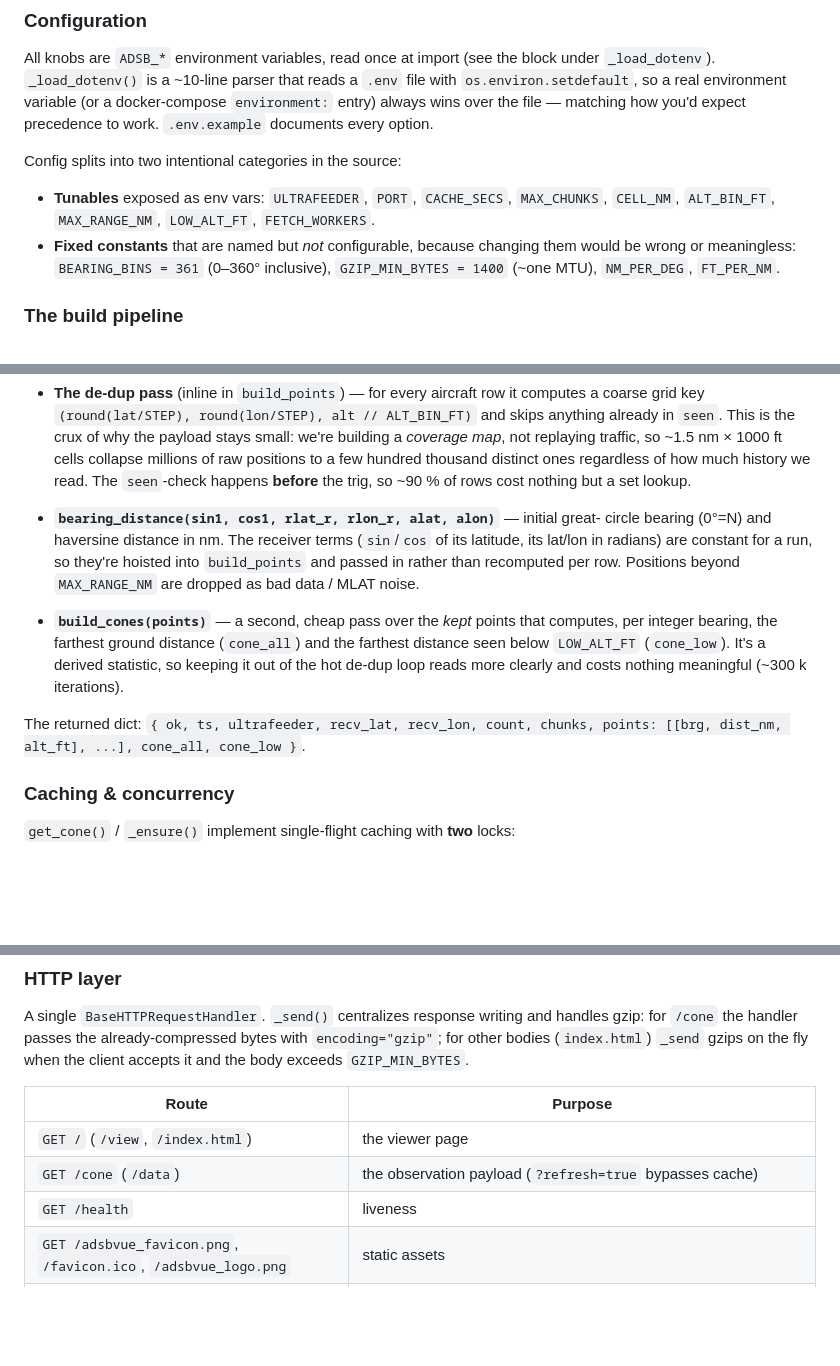
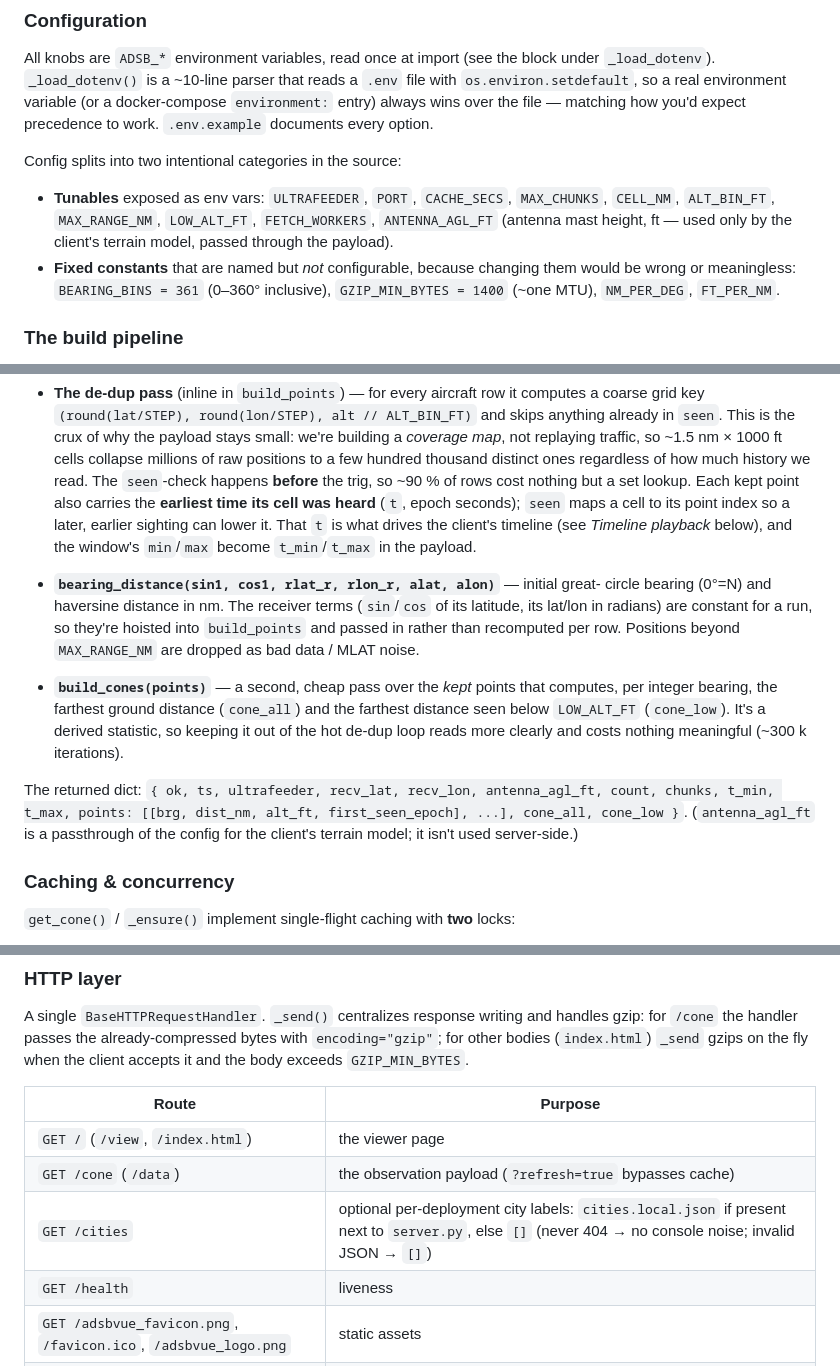
Before and after one commit to jrsphoto/ADSb-Vue, a Markdown page: DETAILS.md, 3 parts joined by grey strips. Rendered like a GitHub page; blank space fills up the shorter version.

```diff
--- a/DETAILS.md
+++ b/DETAILS.md
@@ -63,7 +63,8 @@ Config splits into two intentional categories in the source:
 
 - **Tunables** exposed as env vars: `ULTRAFEEDER`, `PORT`, `CACHE_SECS`,
   `MAX_CHUNKS`, `CELL_NM`, `ALT_BIN_FT`, `MAX_RANGE_NM`, `LOW_ALT_FT`,
-  `FETCH_WORKERS`.
+  `FETCH_WORKERS`, `ANTENNA_AGL_FT` (antenna mast height, ft — used only by the
+  client's terrain model, passed through the payload).
 - **Fixed constants** that are named but *not* configurable, because changing
   them would be wrong or meaningless: `BEARING_BINS = 361` (0–360° inclusive),
   `GZIP_MIN_BYTES = 1400` (~one MTU), `NM_PER_DEG`, `FT_PER_NM`.
@@ -91,7 +92,11 @@ collaborators:
   small: we're building a *coverage map*, not replaying traffic, so ~1.5 nm × 1000 ft
   cells collapse millions of raw positions to a few hundred thousand distinct
   ones regardless of how much history we read. The `seen`-check happens **before**
-  the trig, so ~90 % of rows cost nothing but a set lookup.
+  the trig, so ~90 % of rows cost nothing but a set lookup. Each kept point also
+  carries the **earliest time its cell was heard** (`t`, epoch seconds); `seen`
+  maps a cell to its point index so a later, earlier sighting can lower it. That
+  `t` is what drives the client's timeline (see *Timeline playback* below), and
+  the window's `min`/`max` become `t_min`/`t_max` in the payload.
 
 - **`bearing_distance(sin1, cos1, rlat_r, rlon_r, alat, alon)`** — initial great-
   circle bearing (0°=N) and haversine distance in nm. The receiver terms
@@ -105,8 +110,10 @@ collaborators:
   statistic, so keeping it out of the hot de-dup loop reads more clearly and
   costs nothing meaningful (~300 k iterations).
 
-The returned dict: `{ ok, ts, ultrafeeder, recv_lat, recv_lon, count, chunks,
-points: [[brg, dist_nm, alt_ft], ...], cone_all, cone_low }`.
+The returned dict: `{ ok, ts, ultrafeeder, recv_lat, recv_lon, antenna_agl_ft,
+count, chunks, t_min, t_max, points: [[brg, dist_nm, alt_ft, first_seen_epoch], ...],
+cone_all, cone_low }`. (`antenna_agl_ft` is a passthrough of the config for the
+client's terrain model; it isn't used server-side.)
 
 ### Caching & concurrency
 
@@ -138,6 +145,7 @@ the client accepts it and the body exceeds `GZIP_MIN_BYTES`.
 |---|---|
 | `GET /` (`/view`, `/index.html`) | the viewer page |
 | `GET /cone` (`/data`) | the observation payload (`?refresh=true` bypasses cache) |
+| `GET /cities` | optional per-deployment city labels: `cities.local.json` if present next to `server.py`, else `[]` (never 404 → no console noise; invalid JSON → `[]`) |
 | `GET /health` | liveness |
 | `GET /adsbvue_favicon.png`, `/favicon.ico`, `/adsbvue_logo.png` | static assets |
 | `POST /_save?name=…` | debug-only: writes a posted canvas data-URL to `/tmp` (used for headless screenshot verification; harmless, unused by the app) |
```
Also changed, not shown: other parts of DETAILS.md (+64 -5 lines), README.md (+16 -0 lines).
